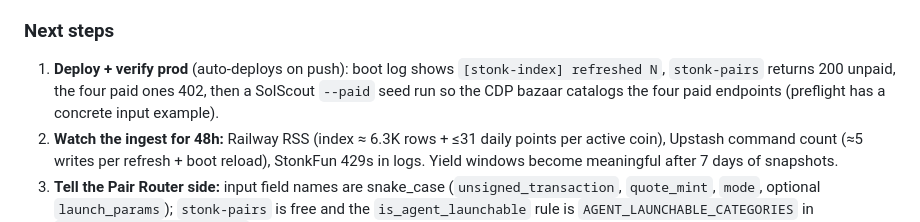
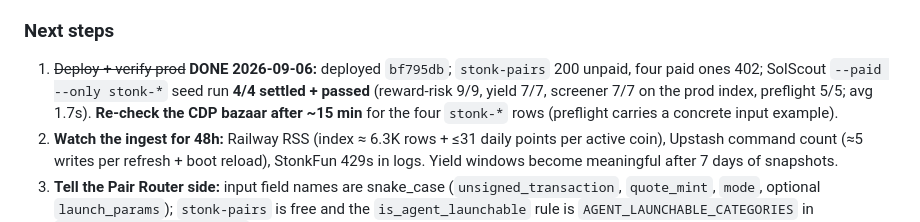
Before and after one commit to 0xSardius/solenrich, a Markdown page: docs/CHECKPOINT.md, the part around the change. Drawn GitHub-style.

Commit message:
docs: checkpoint — StonkFun prod verified, paid seed run 4/4 settled

```diff
--- a/docs/CHECKPOINT.md
+++ b/docs/CHECKPOINT.md
@@ -26,9 +26,10 @@
 
 ### Next steps
 
-1. **Deploy + verify prod** (auto-deploys on push): boot log shows `[stonk-index] refreshed N`,
-   `stonk-pairs` returns 200 unpaid, the four paid ones 402, then a SolScout `--paid` seed run so
-   the CDP bazaar catalogs the four paid endpoints (preflight has a concrete input example).
+1. ~~Deploy + verify prod~~ **DONE 2026-09-06:** deployed `bf795db`; `stonk-pairs` 200 unpaid, four
+   paid ones 402; SolScout `--paid --only stonk-*` seed run **4/4 settled + passed** (reward-risk 9/9,
+   yield 7/7, screener 7/7 on the prod index, preflight 5/5; avg 1.7s). **Re-check the CDP bazaar
+   after ~15 min** for the four `stonk-*` rows (preflight carries a concrete input example).
 2. **Watch the ingest for 48h:** Railway RSS (index ≈ 6.3K rows + ≤31 daily points per active
    coin), Upstash command count (≈5 writes per refresh + boot reload), StonkFun 429s in logs.
    Yield windows become meaningful after 7 days of snapshots.
```
